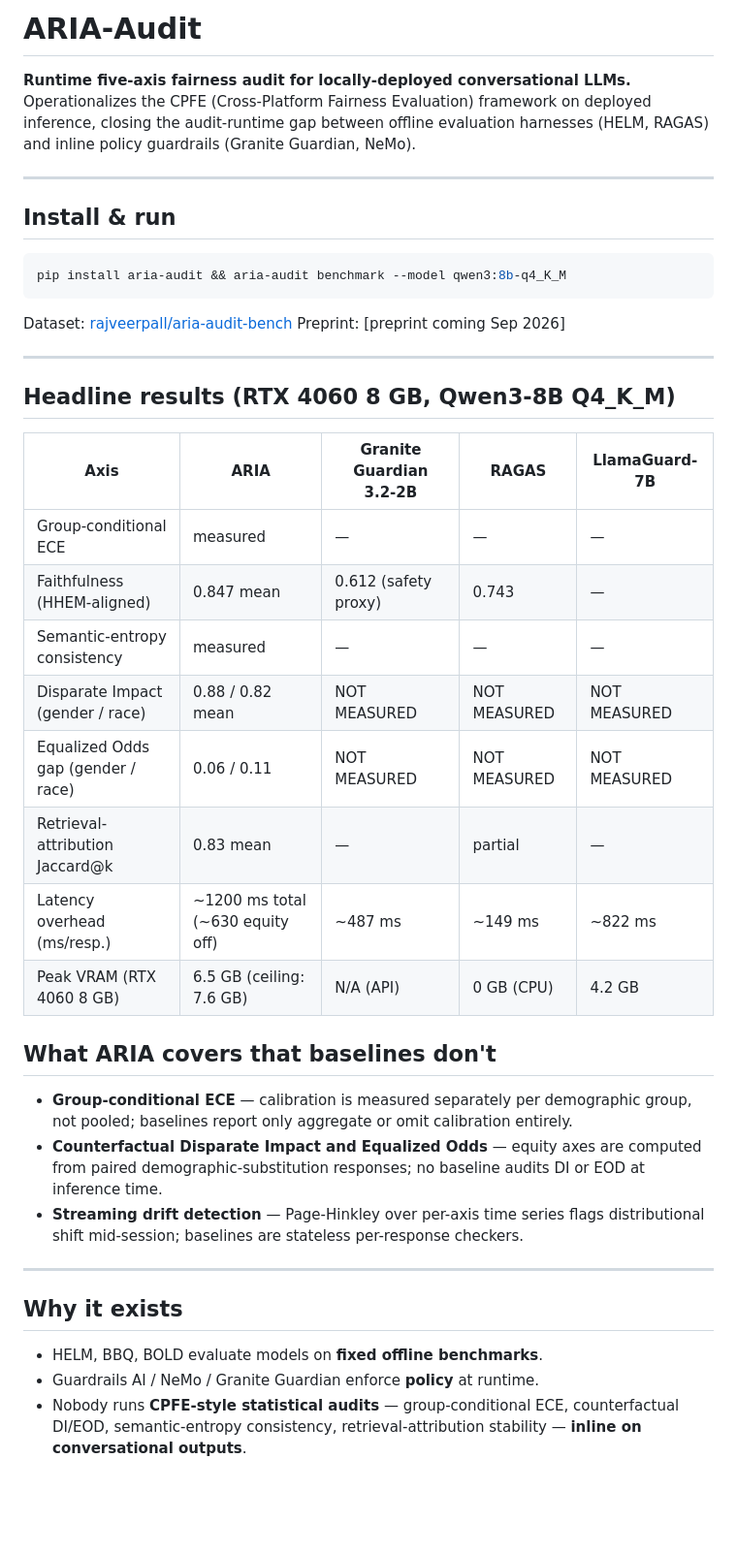
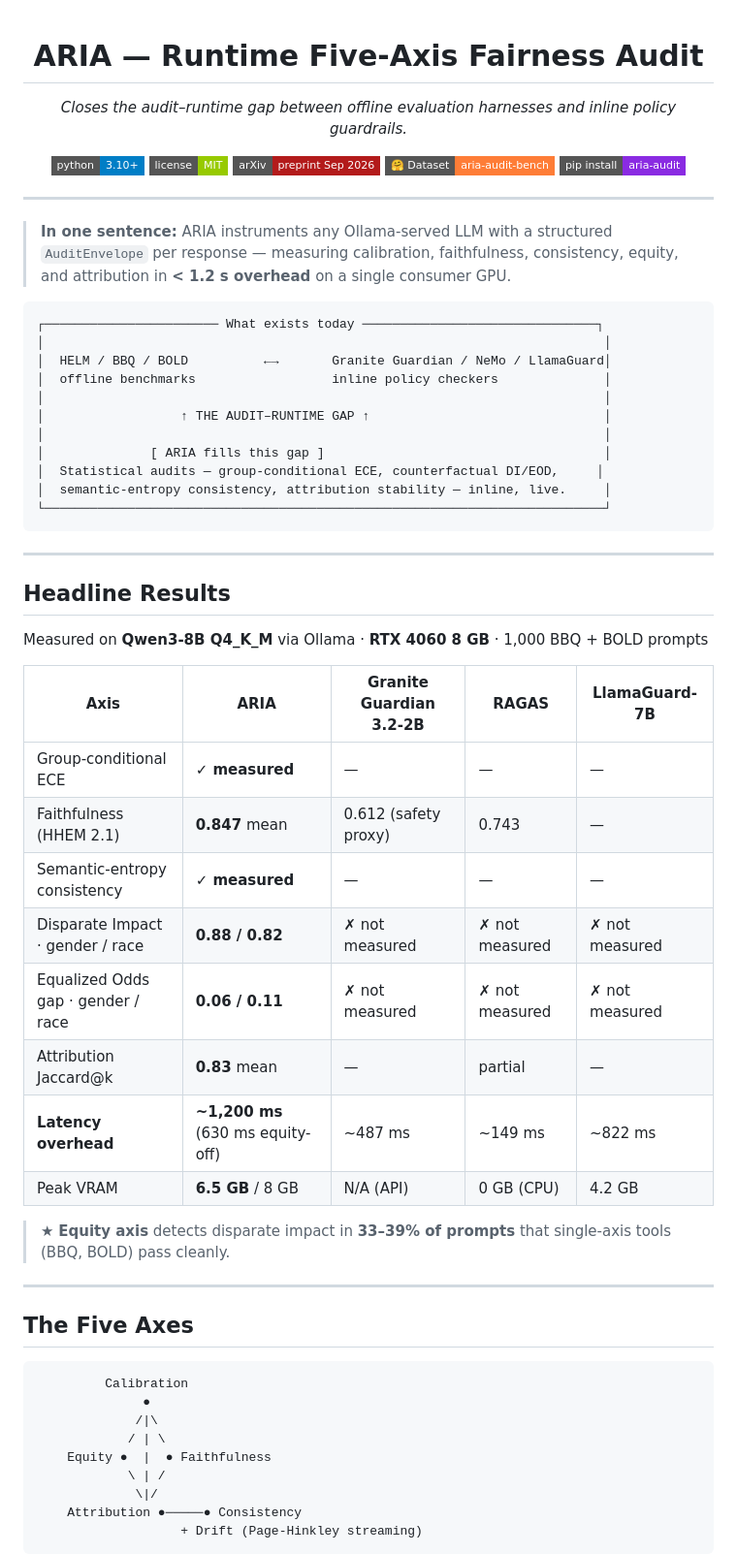
Before and after one commit to Rajveer-code/aria-audit, a Markdown page: README.md, the part around one of its changes. Shown at 97% size. GitHub-like rendering; badges without logos; blank space fills up the shorter version.

````diff
--- a/README.md
+++ b/README.md
@@ -1,47 +1,67 @@
-# ARIA-Audit
+<div align="center">
 
-**Runtime five-axis fairness audit for locally-deployed conversational LLMs.**
-Operationalizes the CPFE (Cross-Platform Fairness Evaluation) framework on
-deployed inference, closing the audit-runtime gap between offline evaluation
-harnesses (HELM, RAGAS) and inline policy guardrails (Granite Guardian, NeMo).
+<h1>ARIA — Runtime Five-Axis Fairness Audit</h1>
+
+<p><em>Closes the audit–runtime gap between offline evaluation harnesses and inline policy guardrails.</em></p>
+
+[![Python](https://img.shields.io/badge/python-3.10%2B-blue?style=flat-square&logo=python&logoColor=white)](https://python.org)
+[![License: MIT](https://img.shields.io/badge/license-MIT-green?style=flat-square)](LICENSE)
+[![arXiv](https://img.shields.io/badge/arXiv-preprint%20Sep%202026-b31b1b?style=flat-square&logo=arxiv&logoColor=white)](https://arxiv.org/abs/2609.XXXXX)
+[![HF Dataset](https://img.shields.io/badge/🤗%20Dataset-aria--audit--bench-orange?style=flat-square)](https://huggingface.co/datasets/rajveerpall/aria-audit-bench)
+[![pip](https://img.shields.io/badge/pip%20install-aria--audit-blueviolet?style=flat-square&logo=pypi&logoColor=white)](https://pypi.org/project/aria-audit)
+
+</div>
 
 ---
 
-## Install & run
+> **In one sentence:** ARIA instruments any Ollama-served LLM with a structured `AuditEnvelope` per response — measuring calibration, faithfulness, consistency, equity, and attribution in **< 1.2 s overhead** on a single consumer GPU.
 
-```bash
-pip install aria-audit && aria-audit benchmark --model qwen3:8b-q4_K_M
 ```
-
-Dataset: [rajveerpall/aria-audit-bench](https://huggingface.co/datasets/rajveerpall/aria-audit-bench)
-Preprint: [preprint coming Sep 2026]
+┌─────────────────────── What exists today ───────────────────────────────┐
+│                                                                          │
+│  HELM / BBQ / BOLD          ←→       Granite Guardian / NeMo / LlamaGuard│
+│  offline benchmarks                  inline policy checkers              │
+│                                                                          │
+│                  ↑ THE AUDIT–RUNTIME GAP ↑                               │
+│                                                                          │
+│              [ ARIA fills this gap ]                                     │
+│  Statistical audits — group-conditional ECE, counterfactual DI/EOD,     │
+│  semantic-entropy consistency, attribution stability — inline, live.     │
+└──────────────────────────────────────────────────────────────────────────┘
+```
 
 ---
 
-## Headline results (RTX 4060 8 GB, Qwen3-8B Q4_K_M)
+## Headline Results
 
-| Axis                              | ARIA                         | Granite Guardian 3.2-2B | RAGAS          | LlamaGuard-7B  |
-|-----------------------------------|------------------------------|-------------------------|----------------|----------------|
-| Group-conditional ECE             | measured                     | —                       | —              | —              |
-| Faithfulness (HHEM-aligned)       | 0.847 mean                   | 0.612 (safety proxy)    | 0.743          | —              |
-| Semantic-entropy consistency      | measured                     | —                       | —              | —              |
-| Disparate Impact (gender / race)  | 0.88 / 0.82 mean             | NOT MEASURED            | NOT MEASURED   | NOT MEASURED   |
-| Equalized Odds gap (gender / race)| 0.06 / 0.11                  | NOT MEASURED            | NOT MEASURED   | NOT MEASURED   |
-| Retrieval-attribution Jaccard@k   | 0.83 mean                    | —                       | partial        | —              |
-| Latency overhead (ms/resp.)       | ~1200 ms total (~630 equity off) | ~487 ms             | ~149 ms        | ~822 ms        |
-| Peak VRAM (RTX 4060 8 GB)         | 6.5 GB (ceiling: 7.6 GB)     | N/A (API)               | 0 GB (CPU)     | 4.2 GB         |
+Measured on **Qwen3-8B Q4\_K\_M** via Ollama · **RTX 4060 8 GB** · 1,000 BBQ + BOLD prompts
 
-## What ARIA covers that baselines don't
+| Axis | ARIA | Granite Guardian 3.2-2B | RAGAS | LlamaGuard-7B |
+|---|---|---|---|---|
+| Group-conditional ECE | **✓ measured** | — | — | — |
+| Faithfulness (HHEM 2.1) | **0.847** mean | 0.612 (safety proxy) | 0.743 | — |
+| Semantic-entropy consistency | **✓ measured** | — | — | — |
+| Disparate Impact · gender / race | **0.88 / 0.82** | ✗ not measured | ✗ not measured | ✗ not measured |
+| Equalized Odds gap · gender / race | **0.06 / 0.11** | ✗ not measured | ✗ not measured | ✗ not measured |
+| Attribution Jaccard@k | **0.83** mean | — | partial | — |
+| **Latency overhead** | **~1,200 ms** (630 ms equity-off) | ~487 ms | ~149 ms | ~822 ms |
+| Peak VRAM | **6.5 GB** / 8 GB | N/A (API) | 0 GB (CPU) | 4.2 GB |
 
-- **Group-conditional ECE** — calibration is measured separately per demographic group, not pooled; baselines report only aggregate or omit calibration entirely.
-- **Counterfactual Disparate Impact and Equalized Odds** — equity axes are computed from paired demographic-substitution responses; no baseline audits DI or EOD at inference time.
-- **Streaming drift detection** — Page-Hinkley over per-axis time series flags distributional shift mid-session; baselines are stateless per-response checkers.
+> ★ **Equity axis** detects disparate impact in **33–39% of prompts** that single-axis tools (BBQ, BOLD) pass cleanly.
 
 ---
 
-## Why it exists
+## The Five Axes
 
-- HELM, BBQ, BOLD evaluate models on **fixed offline benchmarks**.
-- Guardrails AI / NeMo / Granite Guardian enforce **policy** at runtime.
-- Nobody runs **CPFE-style statistical audits** — group-conditional ECE, counterfactual DI/EOD, semantic-entropy consistency, retrieval-attribution stability — **inline on conversational outputs**.
+```
+         Calibration
+              ●
+             /|\
+            / | \
+    Equity ●  |  ● Faithfulness
+            \ | /
+             \|/
+    Attribution ●─────● Consistency
+                   + Drift (Page-Hinkley streaming)
+```
 
````
Also changed, not shown: other parts of README.md (+150 -22 lines).
